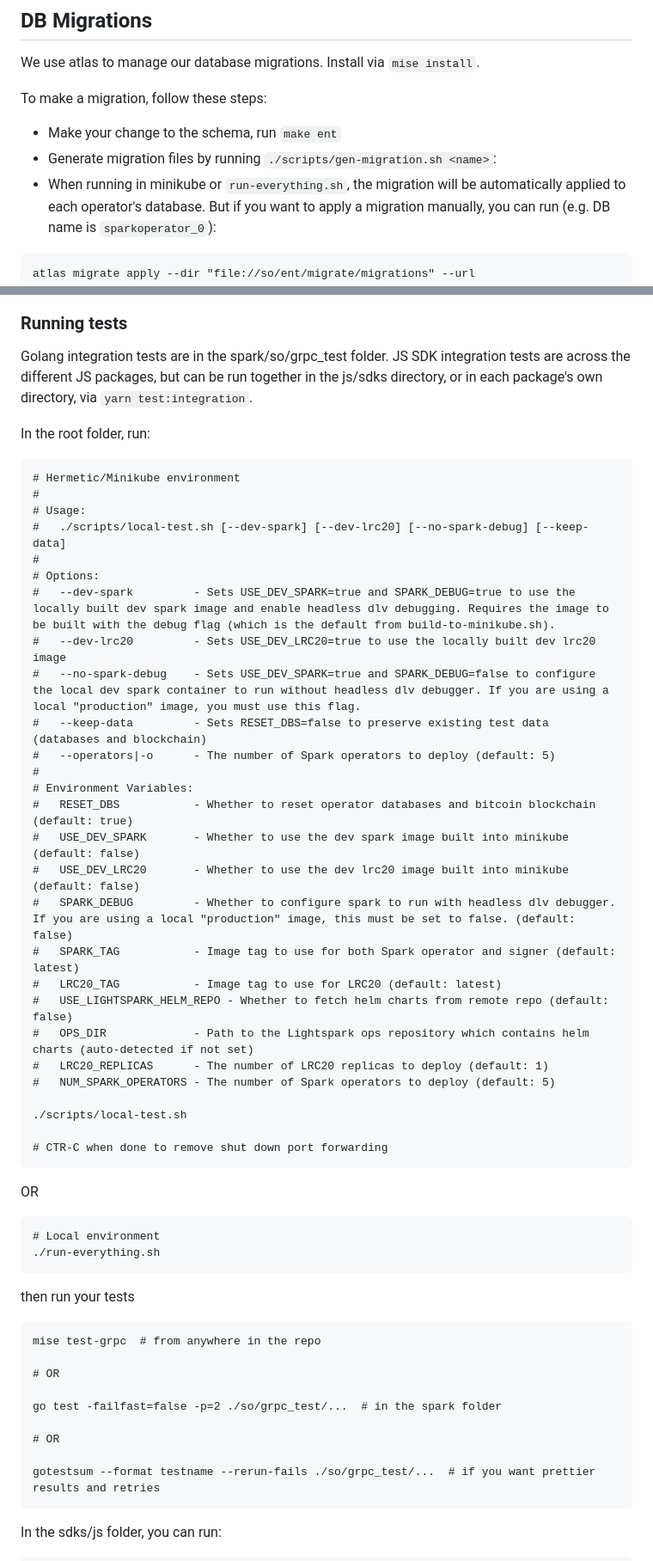
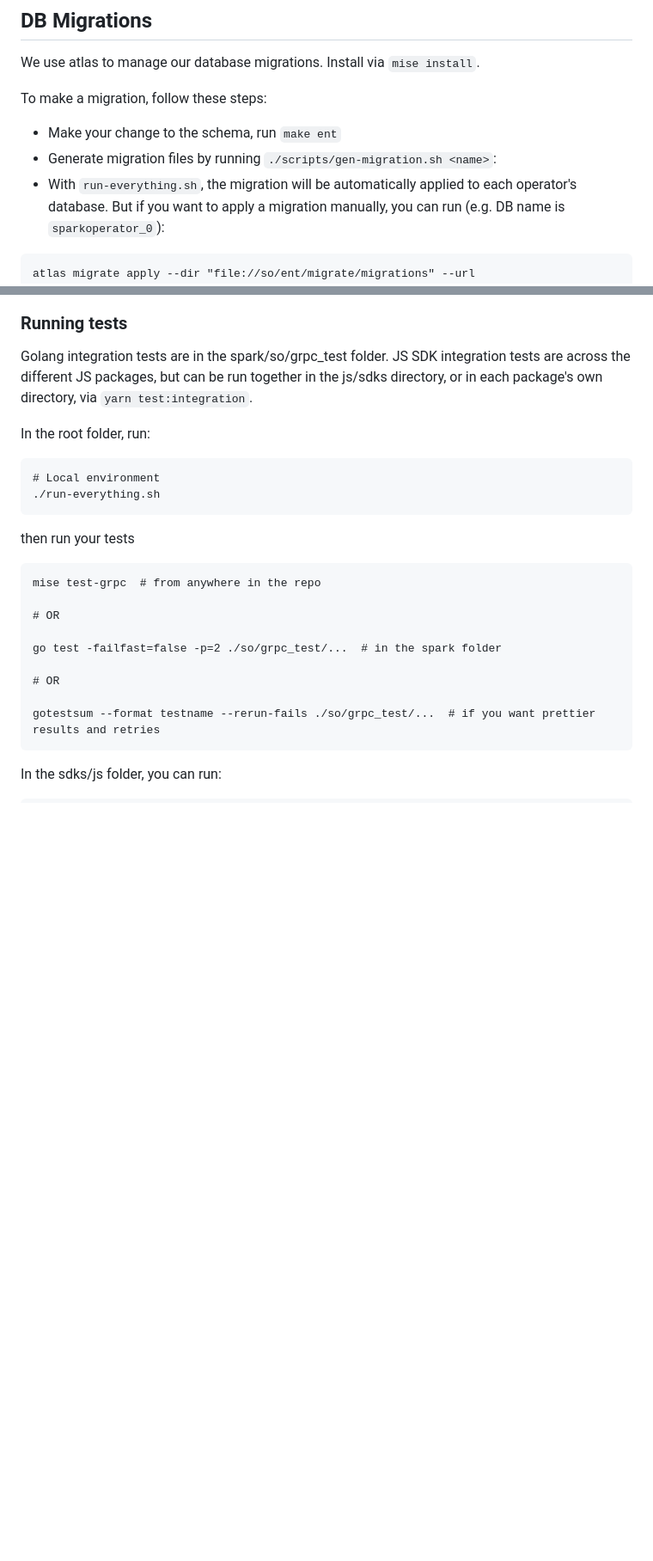
Before and after one commit to pblittle/spark, a Markdown page: README.md, 2 parts joined by grey strips. Shown: that part at 86% size. Rendered like a GitHub page; blank space fills up the shorter version.

Commit message:
Sync from private repository
GitOrigin-RevId: a4fe37554ad59dc73de807ac879904b389febe10

````diff
--- a/README.md
+++ b/README.md
@@ -68,7 +68,7 @@ To make a migration, follow these steps:
 
 - Make your change to the schema, run `make ent`
 - Generate migration files by running `./scripts/gen-migration.sh <name>`:
-- When running in minikube or `run-everything.sh`, the migration will be automatically
+- With `run-everything.sh`, the migration will be automatically
   applied to each operator's database. But if you want to apply a migration manually, you can run (e.g. DB name is `sparkoperator_0`):
 
 ```
@@ -171,38 +171,6 @@ JS SDK integration tests are across the different JS packages, but can be run to
 In the root folder, run:
 
 ```
-# Hermetic/Minikube environment
-#
-# Usage:
-#   ./scripts/local-test.sh [--dev-spark] [--dev-lrc20] [--no-spark-debug] [--keep-data]
-#
-# Options:
-#   --dev-spark         - Sets USE_DEV_SPARK=true and SPARK_DEBUG=true to use the locally built dev spark image and enable headless dlv debugging. Requires the image to be built with the debug flag (which is the default from build-to-minikube.sh).
-#   --dev-lrc20         - Sets USE_DEV_LRC20=true to use the locally built dev lrc20 image
-#   --no-spark-debug    - Sets USE_DEV_SPARK=true and SPARK_DEBUG=false to configure the local dev spark container to run without headless dlv debugger. If you are using a local "production" image, you must use this flag.
-#   --keep-data         - Sets RESET_DBS=false to preserve existing test data (databases and blockchain)
-#   --operators|-o      - The number of Spark operators to deploy (default: 5)
-#
-# Environment Variables:
-#   RESET_DBS           - Whether to reset operator databases and bitcoin blockchain (default: true)
-#   USE_DEV_SPARK       - Whether to use the dev spark image built into minikube (default: false)
-#   USE_DEV_LRC20       - Whether to use the dev lrc20 image built into minikube (default: false)
-#   SPARK_DEBUG         - Whether to configure spark to run with headless dlv debugger. If you are using a local "production" image, this must be set to false. (default: false)
-#   SPARK_TAG           - Image tag to use for both Spark operator and signer (default: latest)
-#   LRC20_TAG           - Image tag to use for LRC20 (default: latest)
-#   USE_LIGHTSPARK_HELM_REPO - Whether to fetch helm charts from remote repo (default: false)
-#   OPS_DIR             - Path to the Lightspark ops repository which contains helm charts (auto-detected if not set)
-#   LRC20_REPLICAS      - The number of LRC20 replicas to deploy (default: 1)
-#   NUM_SPARK_OPERATORS - The number of Spark operators to deploy (default: 5)
-
-./scripts/local-test.sh
-
-# CTR-C when done to remove shut down port forwarding
-```
-
-OR
-
-```
 # Local environment
 ./run-everything.sh
 ```
````
Also changed, not shown: other parts of README.md (+2 -2 lines).
